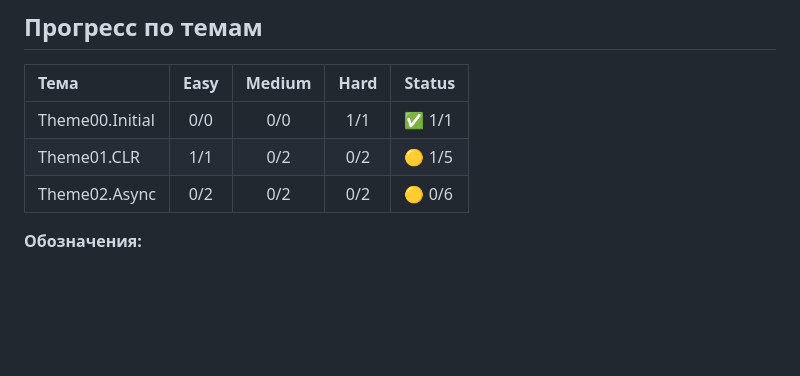
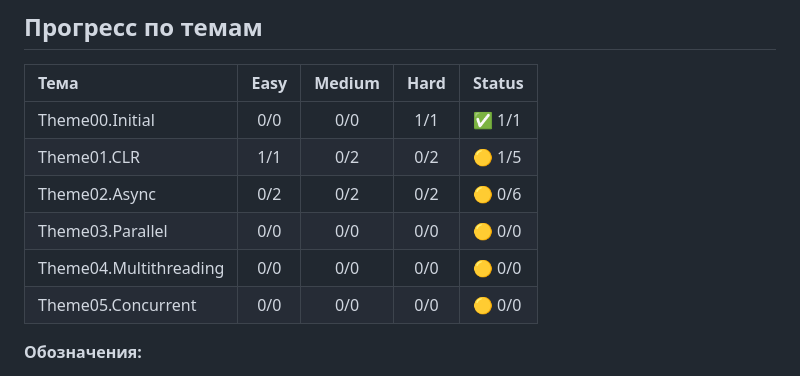
Before and after one commit to my-repositories/HWGA, a Markdown page: README.md, the part around the change. Drawn GitHub-style; blank space fills up the shorter version.

Commit message:
Automated: Update progress table in README.md

```diff
--- a/README.md
+++ b/README.md
@@ -20,6 +20,9 @@
 | Theme00.Initial | 0/0 | 0/0 | 1/1 | ✅ 1/1 |
 | Theme01.CLR | 1/1 | 0/2 | 0/2 | 🟡 1/5 |
 | Theme02.Async | 0/2 | 0/2 | 0/2 | 🟡 0/6 |
+| Theme03.Parallel | 0/0 | 0/0 | 0/0 | 🟡 0/0 |
+| Theme04.Multithreading | 0/0 | 0/0 | 0/0 | 🟡 0/0 |
+| Theme05.Concurrent | 0/0 | 0/0 | 0/0 | 🟡 0/0 |
 <!-- PROGRESS_TABLE_END -->
 
 **Обозначения:**
```
